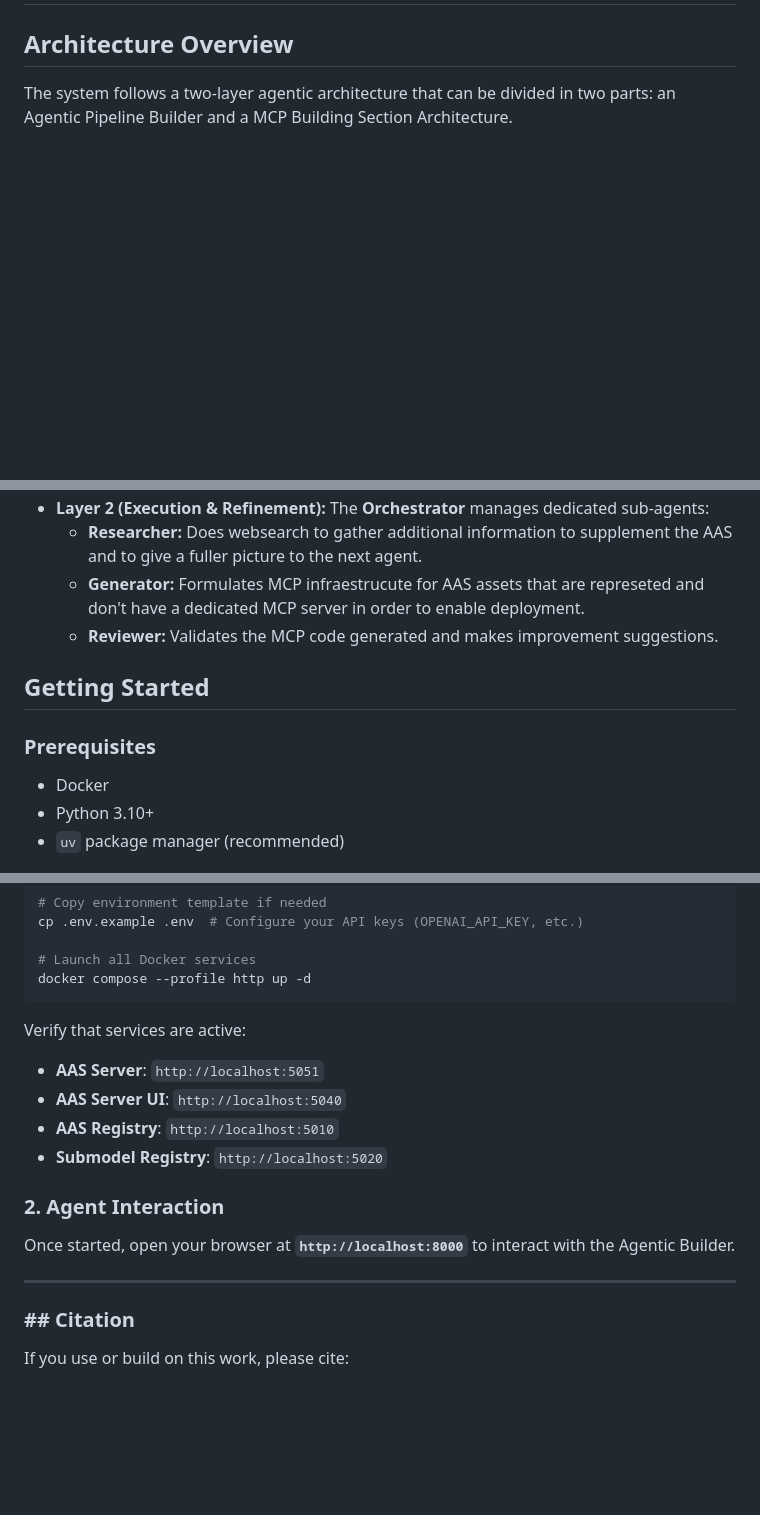
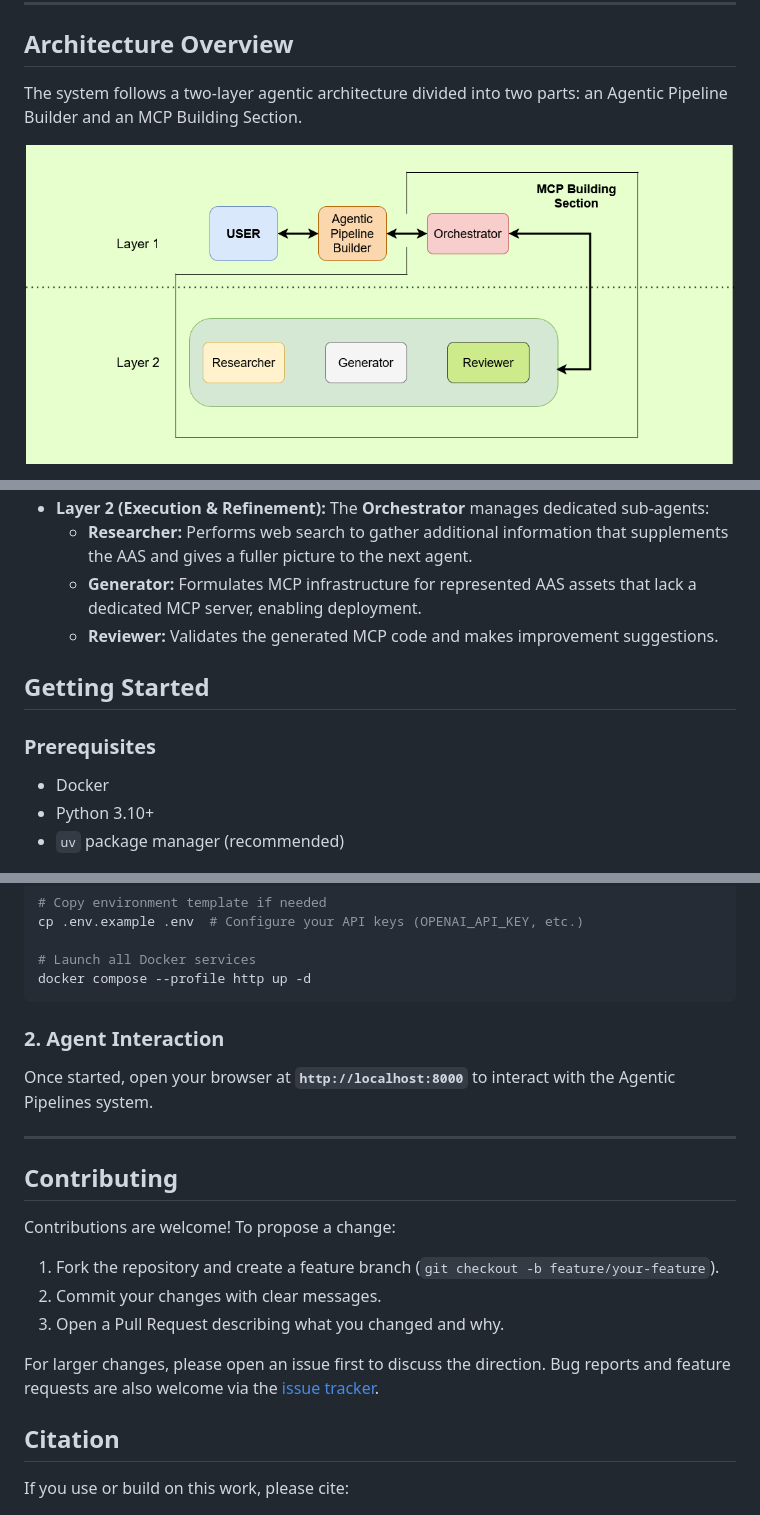
Before and after one commit to NOVA-RICS-Open-Lab/agentic-data-pipelines, a Markdown page: README.md, 3 parts joined by grey strips. GitHub-like rendering; blank space fills up the shorter version.

````diff
--- a/README.md
+++ b/README.md
@@ -14,6 +15,7 @@ Industrial data pipelines are essential for transforming heterogeneous shop-floo
 
 ## Architecture Overview
 
-The system follows a two-layer agentic architecture that can be divided in two parts: an Agentic Pipeline Builder and a MCP Building Section Architecture.
+The system follows a two-layer agentic architecture divided into two parts: an Agentic Pipeline Builder and an MCP Building Section.
 
+![Agentic Architecture](static/images/multi_agent_architecture.png)
 
@@ -23,13 +23,12 @@ The system follows a two-layer agentic architecture that can be divided in two p
 * **Layer 2 (Execution & Refinement):** The **Orchestrator** manages dedicated sub-agents:
-  * **Researcher:** Does websearch to gather additional information to supplement the AAS and to give a fuller picture to the next agent.
-  * **Generator:** Formulates MCP infraestrucute for AAS assets that are represeted and don't have a dedicated MCP server in order to enable deployment.
-  * **Reviewer:** Validates the MCP code generated and makes improvement suggestions.
-
-
+  * **Researcher:** Performs web search to gather additional information that supplements the AAS and gives a fuller picture to the next agent.
+  * **Generator:** Formulates MCP infrastructure for represented AAS assets that lack a dedicated MCP server, enabling deployment.
+  * **Reviewer:** Validates the generated MCP code and makes improvement suggestions.
 
 ## Getting Started
 
 ### Prerequisites
+
 - Docker
 - Python 3.10+
 - `uv` package manager (recommended)
@@ -50,19 +49,24 @@ cp .env.example .env  # Configure your API keys (OPENAI_API_KEY, etc.)
 docker compose --profile http up -d
 ```
 
-Verify that services are active:
-* **AAS Server**: `http://localhost:5051`
-* **AAS Server UI**: `http://localhost:5040`
-* **AAS Registry**: `http://localhost:5010`
-* **Submodel Registry**: `http://localhost:5020`
 
 ### 2. Agent Interaction
 
-Once started, open your browser at **`http://localhost:8000`** to interact with the Agentic Builder.
+Once started, open your browser at **`http://localhost:8000`** to interact with the Agentic Pipelines system.
 
 ---
 
-### ## Citation
+## Contributing
+
+Contributions are welcome! To propose a change:
+
+1. Fork the repository and create a feature branch (`git checkout -b feature/your-feature`).
+2. Commit your changes with clear messages.
+3. Open a Pull Request describing what you changed and why.
+
+For larger changes, please open an issue first to discuss the direction. Bug reports and feature requests are also welcome via the [issue tracker](https://github.com/NOVA-RICS-Open-Lab/agentic-data-pipelines/issues).
+
+## Citation
 
 If you use or build on this work, please cite:
 
````
Also changed, not shown: other parts of README.md (+5 -6 lines).
